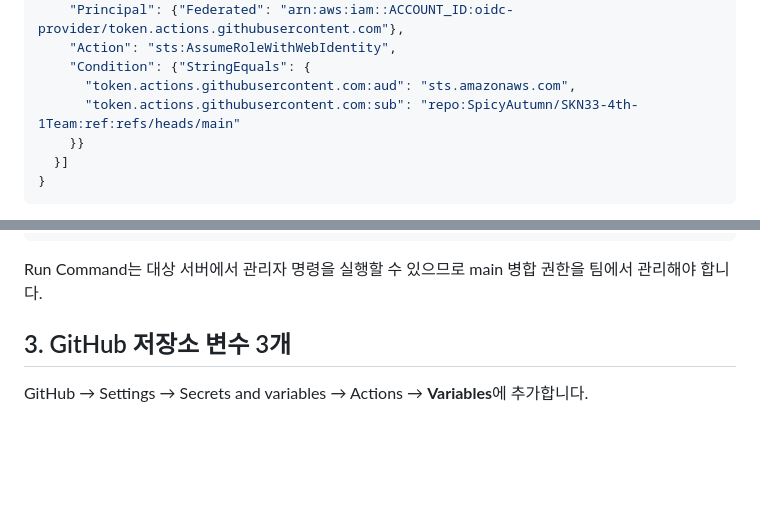
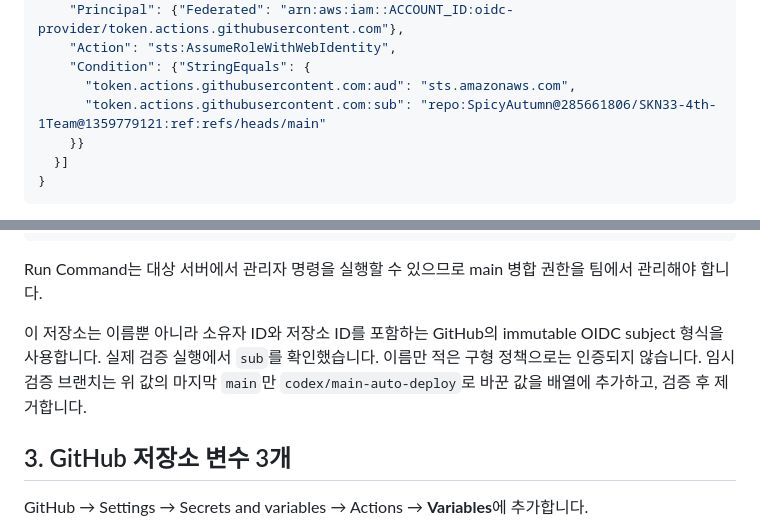
Before and after one commit to SpicyAutumn/SKN33-4th-1Team, a Markdown page: docs/MAIN_AUTO_DEPLOY.md, 2 parts joined by grey strips. Rendered like a GitHub page; blank space fills up the shorter version.

Commit message:
docs: correct immutable GitHub OIDC subject

````diff
--- a/docs/MAIN_AUTO_DEPLOY.md
+++ b/docs/MAIN_AUTO_DEPLOY.md
@@ -52,7 +52,7 @@ IAM → 자격 증명 공급자에 다음 OIDC 공급자를 등록합니다(이
     "Action": "sts:AssumeRoleWithWebIdentity",
     "Condition": {"StringEquals": {
       "token.actions.githubusercontent.com:aud": "sts.amazonaws.com",
-      "token.actions.githubusercontent.com:sub": "repo:SpicyAutumn/SKN33-4th-1Team:ref:refs/heads/main"
+      "token.actions.githubusercontent.com:sub": "repo:SpicyAutumn@285661806/SKN33-4th-1Team@1359779121:ref:refs/heads/main"
     }}
   }]
 }
@@ -82,6 +82,8 @@ IAM → 자격 증명 공급자에 다음 OIDC 공급자를 등록합니다(이
 ```
 
 Run Command는 대상 서버에서 관리자 명령을 실행할 수 있으므로 main 병합 권한을 팀에서 관리해야 합니다.
+
+이 저장소는 이름뿐 아니라 소유자 ID와 저장소 ID를 포함하는 GitHub의 immutable OIDC subject 형식을 사용합니다. 실제 검증 실행에서 `sub`를 확인했습니다. 이름만 적은 구형 정책으로는 인증되지 않습니다. 임시 검증 브랜치는 위 값의 마지막 `main`만 `codex/main-auto-deploy`로 바꾼 값을 배열에 추가하고, 검증 후 제거합니다.
 
 ## 3. GitHub 저장소 변수 3개
 
````
